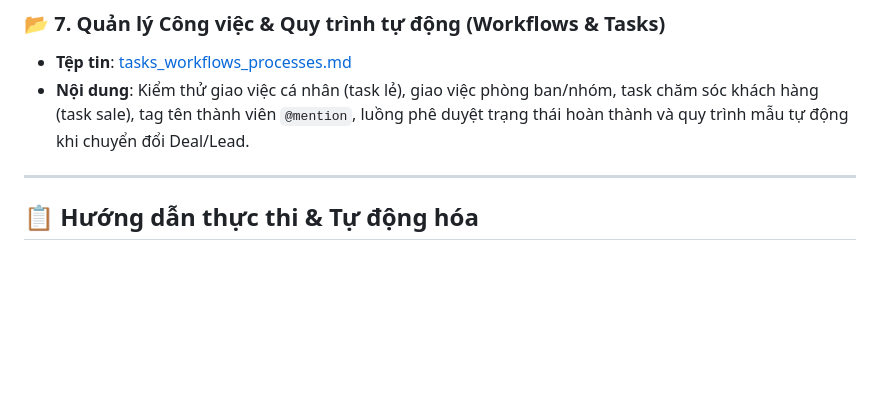
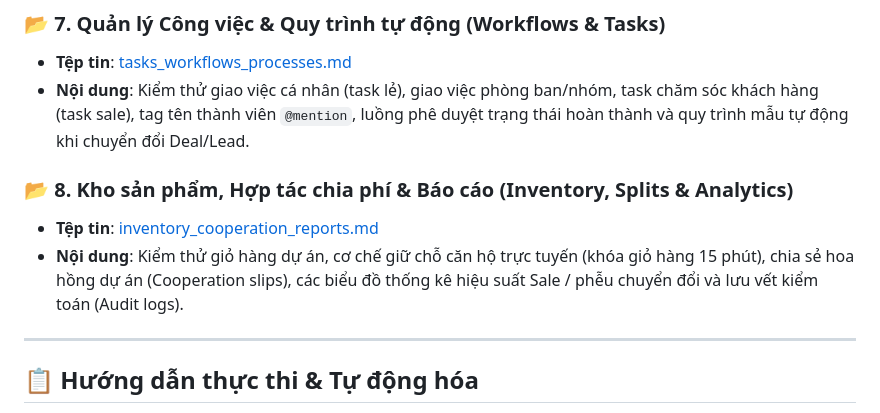
Before and after one commit to DEV-trongphuc/IDEAS_ERP, a Markdown page: audit/index.md, the part around the change. Drawn GitHub-style; blank space fills up the shorter version.

Commit message:
docs: add inventory, cooperation splits, dashboards, and audit logs test plan

```diff
--- a/audit/index.md
+++ b/audit/index.md
@@ -34,6 +34,10 @@ Tài liệu này chứa bản đồ danh mục các cấu phần cần kiểm th
 *   **Tệp tin**: [tasks_workflows_processes.md](file:///d:/GITHUB_SPACE/IDEAS_ERP/audit/tasks_workflows_processes.md)
 *   **Nội dung**: Kiểm thử giao việc cá nhân (task lẻ), giao việc phòng ban/nhóm, task chăm sóc khách hàng (task sale), tag tên thành viên `@mention`, luồng phê duyệt trạng thái hoàn thành và quy trình mẫu tự động khi chuyển đổi Deal/Lead.
 
+### 📂 8. Kho sản phẩm, Hợp tác chia phí & Báo cáo (Inventory, Splits & Analytics)
+*   **Tệp tin**: [inventory_cooperation_reports.md](file:///d:/GITHUB_SPACE/IDEAS_ERP/audit/inventory_cooperation_reports.md)
+*   **Nội dung**: Kiểm thử giỏ hàng dự án, cơ chế giữ chỗ căn hộ trực tuyến (khóa giỏ hàng 15 phút), chia sẻ hoa hồng dự án (Cooperation slips), các biểu đồ thống kê hiệu suất Sale / phễu chuyển đổi và lưu vết kiểm toán (Audit logs).
+
 ---
 
 ## 📋 Hướng dẫn thực thi & Tự động hóa
```
Also changed, not shown: audit/inventory_cooperation_reports.md (added, +64 -0 lines).
